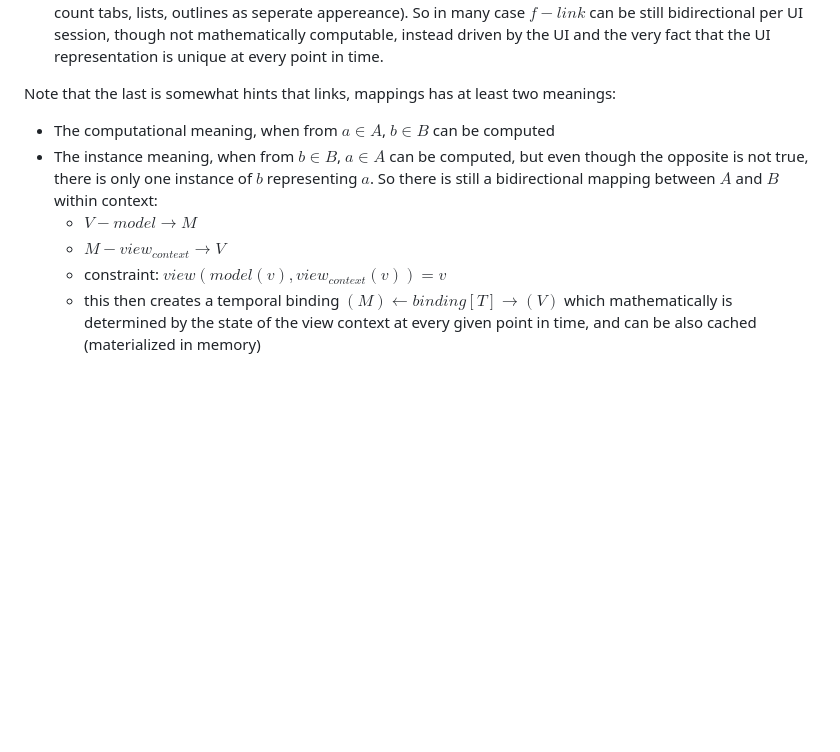
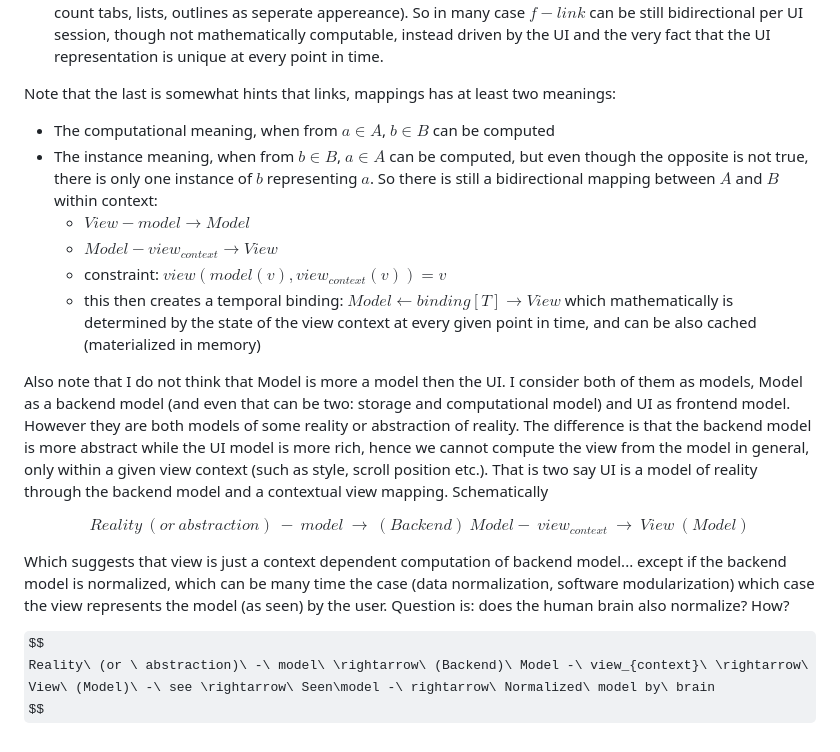
Before and after one commit to csomgyula/sandbox, a Markdown page: math/scint/f-link.md, the part around the change. Rendered like a GitHub page; some formulas as TeX source; blank space fills up the shorter version.

```diff
--- a/math/scint/f-link.md
+++ b/math/scint/f-link.md
@@ -46,11 +46,24 @@ link? At first I see two cases:
    I do not count tabs, lists, outlines as seperate appereance). So in many case $f-link$ can be still bidirectional per UI session, though
    not mathematically computable, instead driven by the UI and the very fact that the UI representation is unique at every point in time.
 
- Note that the last is somewhat hints that links, mappings has at least two meanings:
+Note that the last is somewhat hints that links, mappings has at least two meanings:
  - The computational meaning, when from $a ∈ A$, $b ∈ B$ can  be computed
  - The instance meaning, when from $b ∈ B$, $a ∈ A$ can be computed, but even though the opposite is not true, there is only one instance of $b$ representing $a$. So there is still a bidirectional mapping between $A$ and $B$ within context:
-    - $V  - model \rightarrow M$
-    - $M  - view_{context} \rightarrow V$
+    - $View  - model \rightarrow Model$
+    - $Model  - view_{context} \rightarrow View$
     - constraint: $view( model(v), view_{context}(v) ) = v$
-    - this then creates a temporal binding $(M) \leftarrow binding[T] \rightarrow (V)$ which mathematically is determined by the state of the
+    - this then creates a temporal binding: $Model \leftarrow binding[T] \rightarrow View$ which mathematically is determined by the state of the
       view context at every given point in time, and can be also cached (materialized in memory)
+
+Also note that I do not think that Model is more a model then the UI. I consider both of them as models, Model as a backend model (and even that can be two: storage and computational model) and UI as frontend model. However they are both models of some reality or abstraction of reality. The difference is that the backend model is more abstract while the UI model is more rich, hence we cannot compute the view from the model in general, only within a given view context (such as style, scroll position etc.). That is two say UI is a model of reality through the backend model and a contextual view mapping. Schematically
+
+$$
+Reality\ (or \ abstraction)\ -\ model\ \rightarrow\ (Backend)\ Model -\ view_{context}\ \rightarrow\ View\ (Model)
+$$
+
+Which suggests that view is just a context dependent computation of backend model... except if the backend model is normalized, which can be many time the case (data normalization, software modularization) which case the view represents the model (as seen) by the user. Question is: does the human brain also normalize? How?
+
+
+$$
+Reality\ (or \ abstraction)\ -\ model\ \rightarrow\ (Backend)\ Model -\ view_{context}\ \rightarrow\ View\ (Model)\ -\ see \rightarrow\ Seen\model -\ rightarrow\ Normalized\ model by\ brain
+$$
```
